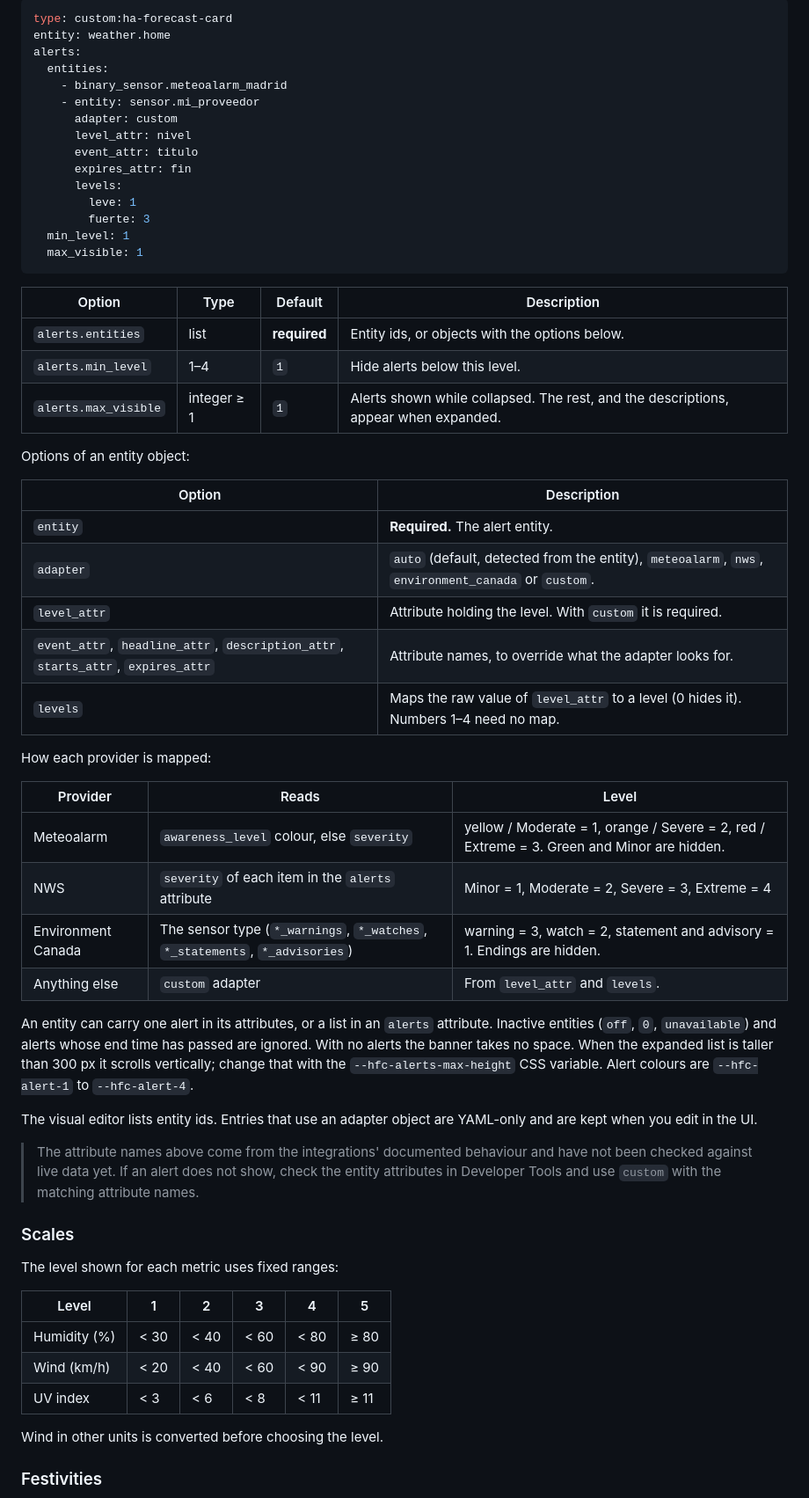
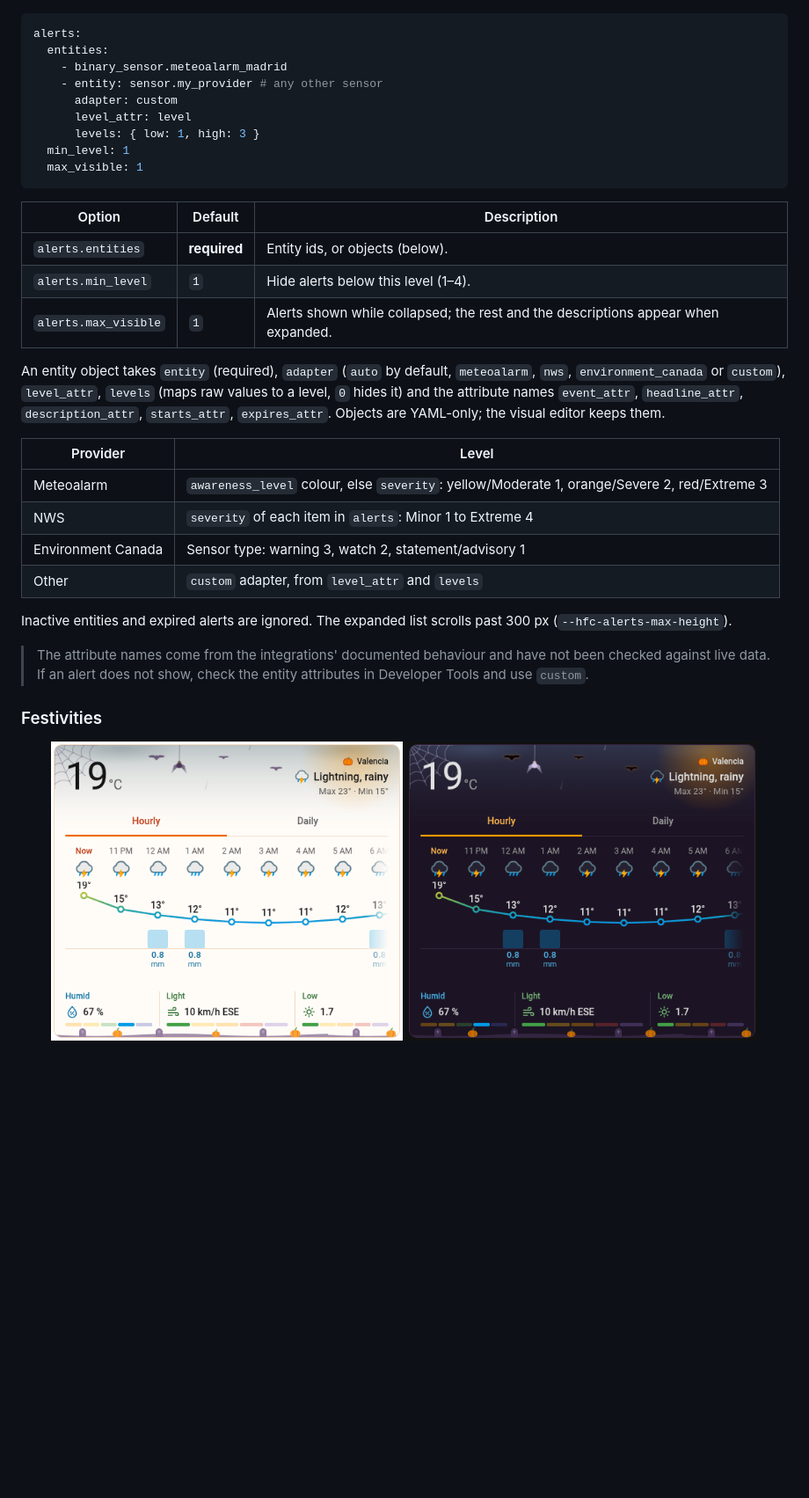
Before and after one commit to Hydradox/ha-forecast-card, a Markdown page: README.md, the part around one of its changes. Shown at 88% size. GitHub-like rendering; blank space fills up the shorter version.

````diff
--- a/README.md
+++ b/README.md
@@ -123,65 +158,36 @@ Home Assistant has no standard weather-alert API, so the card reads alerts from
 ```yaml
-type: custom:ha-forecast-card
-entity: weather.home
 alerts:
   entities:
     - binary_sensor.meteoalarm_madrid
-    - entity: sensor.mi_proveedor
+    - entity: sensor.my_provider # any other sensor
       adapter: custom
-      level_attr: nivel
-      event_attr: titulo
-      expires_attr: fin
-      levels:
-        leve: 1
-        fuerte: 3
+      level_attr: level
+      levels: { low: 1, high: 3 }
   min_level: 1
   max_visible: 1
 ```
 
-| Option | Type | Default | Description |
-| --- | --- | --- | --- |
-| `alerts.entities` | list | **required** | Entity ids, or objects with the options below. |
-| `alerts.min_level` | 1–4 | `1` | Hide alerts below this level. |
-| `alerts.max_visible` | integer ≥ 1 | `1` | Alerts shown while collapsed. The rest, and the descriptions, appear when expanded. |
+| Option | Default | Description |
+| --- | --- | --- |
+| `alerts.entities` | **required** | Entity ids, or objects (below). |
+| `alerts.min_level` | `1` | Hide alerts below this level (1–4). |
+| `alerts.max_visible` | `1` | Alerts shown while collapsed; the rest and the descriptions appear when expanded. |
 
-Options of an entity object:
+An entity object takes `entity` (required), `adapter` (`auto` by default, `meteoalarm`, `nws`, `environment_canada` or `custom`), `level_attr`, `levels` (maps raw values to a level, `0` hides it) and the attribute names `event_attr`, `headline_attr`, `description_attr`, `starts_attr`, `expires_attr`. Objects are YAML-only; the visual editor keeps them.
 
-| Option | Description |
+| Provider | Level |
 | --- | --- |
-| `entity` | **Required.** The alert entity. |
-| `adapter` | `auto` (default, detected from the entity), `meteoalarm`, `nws`, `environment_canada` or `custom`. |
-| `level_attr` | Attribute holding the level. With `custom` it is required. |
-| `event_attr`, `headline_attr`, `description_attr`, `starts_attr`, `expires_attr` | Attribute names, to override what the adapter looks for. |
-| `levels` | Maps the raw value of `level_attr` to a level (0 hides it). Numbers 1–4 need no map. |
+| Meteoalarm | `awareness_level` colour, else `severity`: yellow/Moderate 1, orange/Severe 2, red/Extreme 3 |
+| NWS | `severity` of each item in `alerts`: Minor 1 to Extreme 4 |
+| Environment Canada | Sensor type: warning 3, watch 2, statement/advisory 1 |
+| Other | `custom` adapter, from `level_attr` and `levels` |
 
-How each provider is mapped:
+Inactive entities and expired alerts are ignored. The expanded list scrolls past 300 px (`--hfc-alerts-max-height`).
 
-| Provider | Reads | Level |
-| --- | --- | --- |
-| Meteoalarm | `awareness_level` colour, else `severity` | yellow / Moderate = 1, orange / Severe = 2, red / Extreme = 3. Green and Minor are hidden. |
-| NWS | `severity` of each item in the `alerts` attribute | Minor = 1, Moderate = 2, Severe = 3, Extreme = 4 |
-| Environment Canada | The sensor type (`*_warnings`, `*_watches`, `*_statements`, `*_advisories`) | warning = 3, watch = 2, statement and advisory = 1. Endings are hidden. |
-| Anything else | `custom` adapter | From `level_attr` and `levels`. |
-
-An entity can carry one alert in its attributes, or a list in an `alerts` attribute. Inactive entities (`off`, `0`, `unavailable`) and alerts whose end time has passed are ignored. With no alerts the banner takes no space. When the expanded list is taller than 300 px it scrolls vertically; change that with the `--hfc-alerts-max-height` CSS variable. Alert colours are `--hfc-alert-1` to `--hfc-alert-4`.
-
-The visual editor lists entity ids. Entries that use an adapter object are YAML-only and are kept when you edit in the UI.
-
-> The attribute names above come from the integrations' documented behaviour and have not been checked against live data yet. If an alert does not show, check the entity attributes in Developer Tools and use `custom` with the matching attribute names.
-
-### Scales
-
-The level shown for each metric uses fixed ranges:
-
-| Level | 1 | 2 | 3 | 4 | 5 |
-| --- | --- | --- | --- | --- | --- |
-| Humidity (%) | < 30 | < 40 | < 60 | < 80 | ≥ 80 |
-| Wind (km/h) | < 20 | < 40 | < 60 | < 90 | ≥ 90 |
-| UV index | < 3 | < 6 | < 8 | < 11 | ≥ 11 |
-
-Wind in other units is converted before choosing the level.
+> The attribute names come from the integrations' documented behaviour and have not been checked against live data. If an alert does not show, check the entity attributes in Developer Tools and use `custom`.
 
 ### Festivities
 
 <p align="center">
+  <img src="docs/images/halloween-light.png" alt="Halloween festivity, light theme" width="400">
   <img src="docs/images/halloween-dark.png" alt="Halloween festivity, dark theme" width="400">
````
Also changed, not shown: other parts of README.md (+109 -103 lines), docs/images/camera-strip-dark.png (added), docs/images/camera-strip-light.png (added), docs/images/camera-tab-dark.png (added), docs/images/camera-tab-light.png (added).
